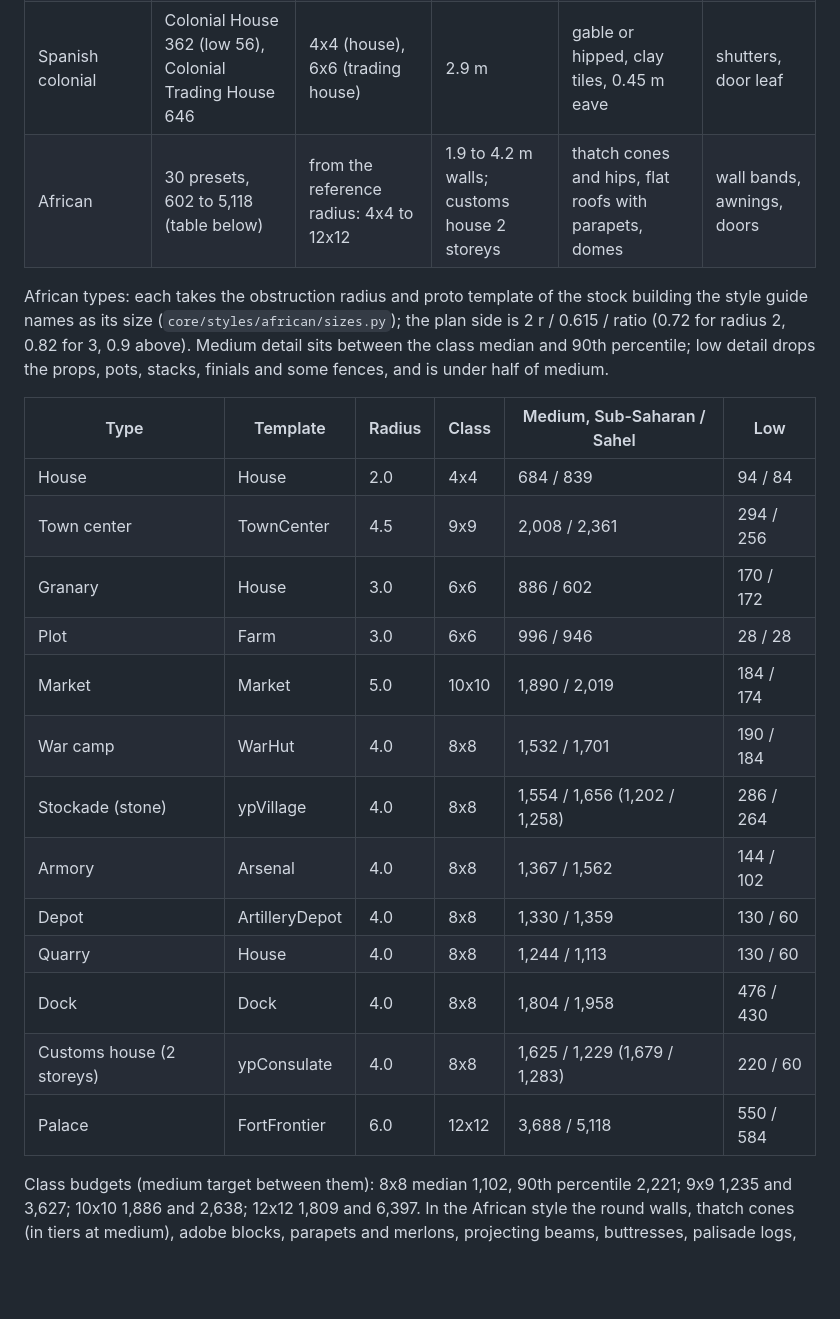
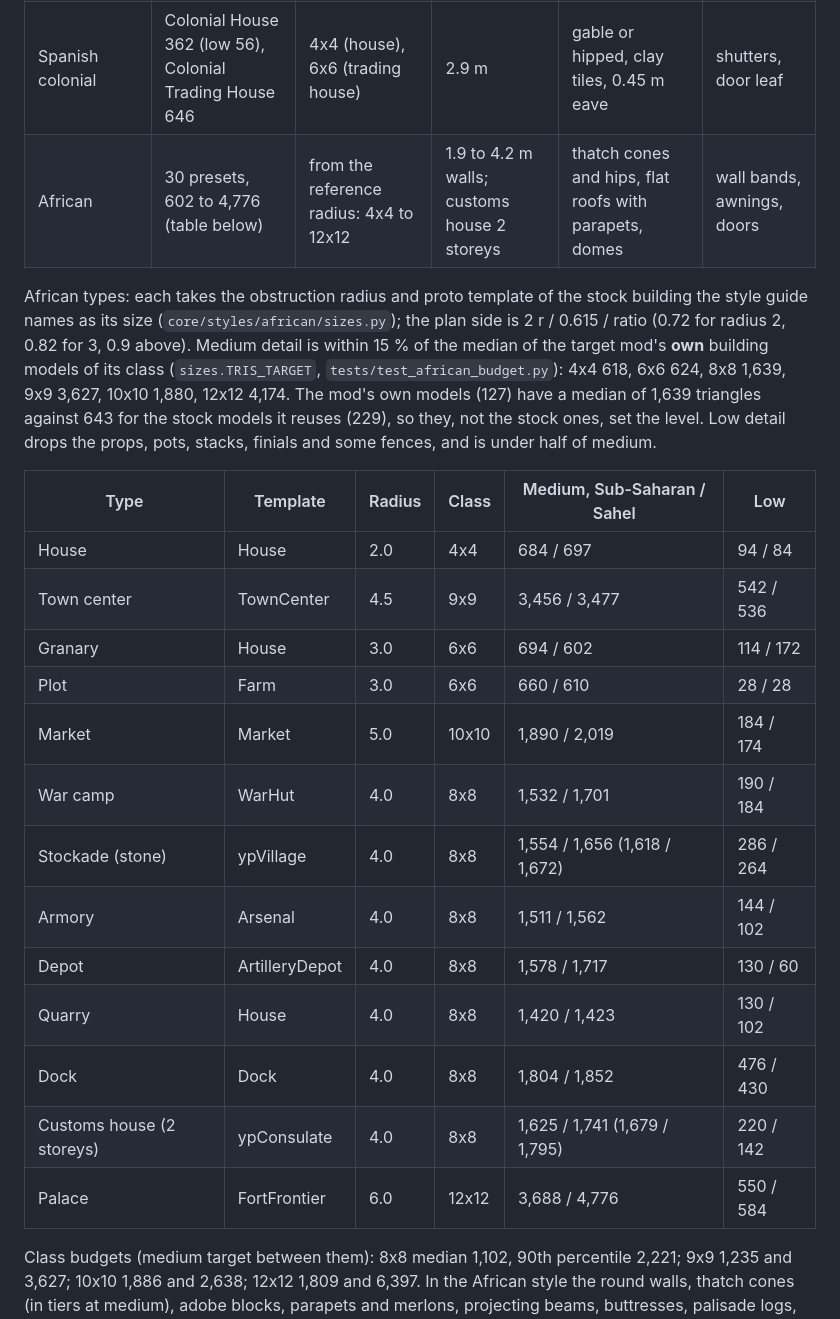
Before and after one commit to Gorgorito12/aoe3-blender-tools, a Markdown page: docs/building-guidelines.md, the part around the change. GitHub-like rendering; blank space fills up the shorter version.

```diff
--- a/docs/building-guidelines.md
+++ b/docs/building-guidelines.md
@@ -69,29 +69,32 @@ Facts are marked as **measured** (from this repository's models or tests), **eng
 | Neoclassical | White House 1,235 tris; the others 92 to 413 at low detail | 6x6 (Mansion) to 16x16 (White House 1914) | 3.1 m | hipped, slate | string courses, shutters |
 | Timber framing | Timber House 426 (low 63), Timber Inn 725 (low 108) | 4x4 (house), 6x6 (inn) | 2.7 m, ground floor of stone or brick 3.0 m | gable, plain tiles, pitch 0.7 to 1.6, dormers | shutters, door, sign |
 | Spanish colonial | Colonial House 362 (low 56), Colonial Trading House 646 | 4x4 (house), 6x6 (trading house) | 2.9 m | gable or hipped, clay tiles, 0.45 m eave | shutters, door leaf |
-| African | 30 presets, 602 to 5,118 (table below) | from the reference radius: 4x4 to 12x12 | 1.9 to 4.2 m walls; customs house 2 storeys | thatch cones and hips, flat roofs with parapets, domes | wall bands, awnings, doors |
+| African | 30 presets, 602 to 4,776 (table below) | from the reference radius: 4x4 to 12x12 | 1.9 to 4.2 m walls; customs house 2 storeys | thatch cones and hips, flat roofs with parapets, domes | wall bands, awnings, doors |
 
 African types: each takes the obstruction radius and proto template of the stock building the
 style guide names as its size (`core/styles/african/sizes.py`); the plan side is
-2 r / 0.615 / ratio (0.72 for radius 2, 0.82 for 3, 0.9 above). Medium detail sits between the
-class median and 90th percentile; low detail drops the props, pots, stacks, finials and some
-fences, and is under half of medium.
+2 r / 0.615 / ratio (0.72 for radius 2, 0.82 for 3, 0.9 above). Medium detail is within 15 % of
+the median of the target mod's **own** building models of its class (`sizes.TRIS_TARGET`,
+`tests/test_african_budget.py`): 4x4 618, 6x6 624, 8x8 1,639, 9x9 3,627, 10x10 1,880, 12x12
+4,174. The mod's own models (127) have a median of 1,639 triangles against 643 for the stock
+models it reuses (229), so they, not the stock ones, set the level. Low detail drops the props,
+pots, stacks, finials and some fences, and is under half of medium.
 
 | Type | Template | Radius | Class | Medium, Sub-Saharan / Sahel | Low |
 |---|---|---|---|---|---|
-| House | House | 2.0 | 4x4 | 684 / 839 | 94 / 84 |
-| Town center | TownCenter | 4.5 | 9x9 | 2,008 / 2,361 | 294 / 256 |
-| Granary | House | 3.0 | 6x6 | 886 / 602 | 170 / 172 |
-| Plot | Farm | 3.0 | 6x6 | 996 / 946 | 28 / 28 |
+| House | House | 2.0 | 4x4 | 684 / 697 | 94 / 84 |
+| Town center | TownCenter | 4.5 | 9x9 | 3,456 / 3,477 | 542 / 536 |
+| Granary | House | 3.0 | 6x6 | 694 / 602 | 114 / 172 |
+| Plot | Farm | 3.0 | 6x6 | 660 / 610 | 28 / 28 |
 | Market | Market | 5.0 | 10x10 | 1,890 / 2,019 | 184 / 174 |
 | War camp | WarHut | 4.0 | 8x8 | 1,532 / 1,701 | 190 / 184 |
-| Stockade (stone) | ypVillage | 4.0 | 8x8 | 1,554 / 1,656 (1,202 / 1,258) | 286 / 264 |
-| Armory | Arsenal | 4.0 | 8x8 | 1,367 / 1,562 | 144 / 102 |
-| Depot | ArtilleryDepot | 4.0 | 8x8 | 1,330 / 1,359 | 130 / 60 |
-| Quarry | House | 4.0 | 8x8 | 1,244 / 1,113 | 130 / 60 |
-| Dock | Dock | 4.0 | 8x8 | 1,804 / 1,958 | 476 / 430 |
-| Customs house (2 storeys) | ypConsulate | 4.0 | 8x8 | 1,625 / 1,229 (1,679 / 1,283) | 220 / 60 |
-| Palace | FortFrontier | 6.0 | 12x12 | 3,688 / 5,118 | 550 / 584 |
+| Stockade (stone) | ypVillage | 4.0 | 8x8 | 1,554 / 1,656 (1,618 / 1,672) | 286 / 264 |
+| Armory | Arsenal | 4.0 | 8x8 | 1,511 / 1,562 | 144 / 102 |
+| Depot | ArtilleryDepot | 4.0 | 8x8 | 1,578 / 1,717 | 130 / 60 |
+| Quarry | House | 4.0 | 8x8 | 1,420 / 1,423 | 130 / 102 |
+| Dock | Dock | 4.0 | 8x8 | 1,804 / 1,852 | 476 / 430 |
+| Customs house (2 storeys) | ypConsulate | 4.0 | 8x8 | 1,625 / 1,741 (1,679 / 1,795) | 220 / 142 |
+| Palace | FortFrontier | 6.0 | 12x12 | 3,688 / 4,776 | 550 / 584 |
 
 Class budgets (medium target between them): 8x8 median 1,102, 90th percentile 2,221; 9x9 1,235
 and 3,627; 10x10 1,886 and 2,638; 12x12 1,809 and 6,397. In the African style the round walls,
```
Also changed, not shown: README.md (+2 -2 lines), examples/african_gallery.jpg, 15 other files.
